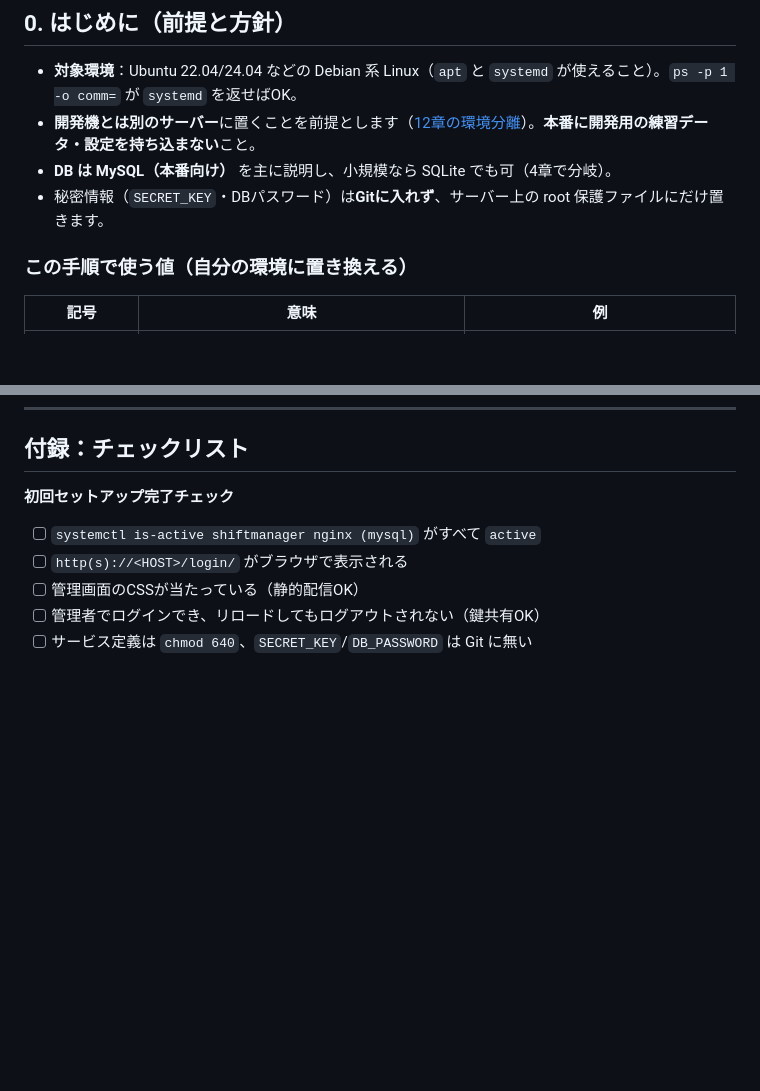
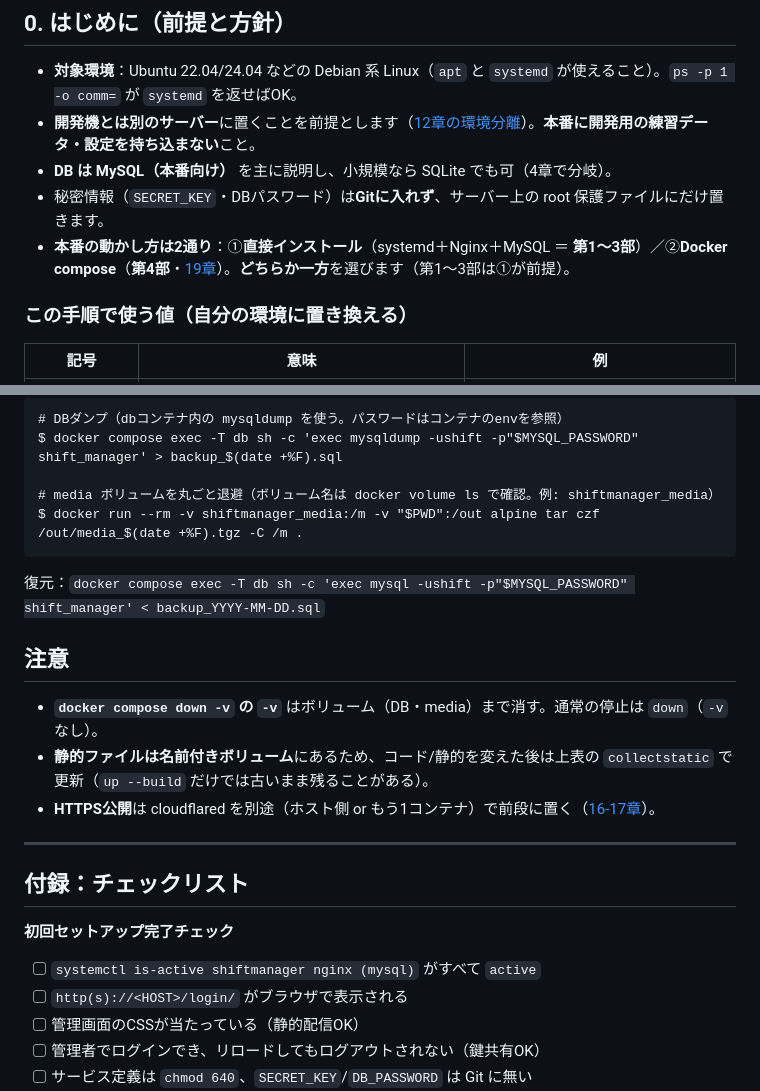
Before and after one commit to nagi-na/ShiftManager, a Markdown page: docs/運用マニュアル.md, 2 parts joined by grey strips. GitHub-like rendering; blank space fills up the shorter version.

````diff
--- a/docs/運用マニュアル.md
+++ b/docs/運用マニュアル.md
@@ -13,6 +13,7 @@
 - **開発機とは別のサーバー**に置くことを前提とします（[12章の環境分離](lecture/12_開発編のまとめ.md)）。**本番に開発用の練習データ・設定を持ち込まない**こと。
 - **DB は MySQL（本番向け）** を主に説明し、小規模なら SQLite でも可（4章で分岐）。
 - 秘密情報（`SECRET_KEY`・DBパスワード）は**Gitに入れず**、サーバー上の root 保護ファイルにだけ置きます。
+- **本番の動かし方は2通り**：①**直接インストール**（systemd＋Nginx＋MySQL ＝ **第1〜3部**）／②**Docker compose**（**第4部**・[19章](lecture/19_Docker化.md)）。**どちらか一方**を選びます（第1〜3部は①が前提）。
 
 ### この手順で使う値（自分の環境に置き換える）
 
@@ -332,3 +377,21 @@ $ DJANGO_DEBUG=0 DJANGO_ALLOWED_HOSTS=<HOST> DJANGO_SECRET_KEY=dummy \
+```
+# DBダンプ（dbコンテナ内の mysqldump を使う。パスワードはコンテナのenvを参照）
+$ docker compose exec -T db sh -c 'exec mysqldump -ushift -p"$MYSQL_PASSWORD" shift_manager' > backup_$(date +%F).sql
+
+# media ボリュームを丸ごと退避（ボリューム名は docker volume ls で確認。例: shiftmanager_media）
+$ docker run --rm -v shiftmanager_media:/m -v "$PWD":/out alpine tar czf /out/media_$(date +%F).tgz -C /m .
+```
+
+復元：`docker compose exec -T db sh -c 'exec mysql -ushift -p"$MYSQL_PASSWORD" shift_manager' < backup_YYYY-MM-DD.sql`
+
+## 注意
+
+- **`docker compose down -v` の `-v`** はボリューム（DB・media）まで消す。通常の停止は `down`（`-v` なし）。
+- **静的ファイルは名前付きボリューム**にあるため、コード/静的を変えた後は上表の `collectstatic` で更新（`up --build` だけでは古いまま残ることがある）。
+- **HTTPS公開**は cloudflared を別途（ホスト側 or もう1コンテナ）で前段に置く（[16-17章](lecture/16_Cloudflareトンネルで公開.md)）。
+
+---
+
 ## 付録：チェックリスト
 
 **初回セットアップ完了チェック**
````
Also changed, not shown: other parts of docs/運用マニュアル.md (+44 -0 lines).
